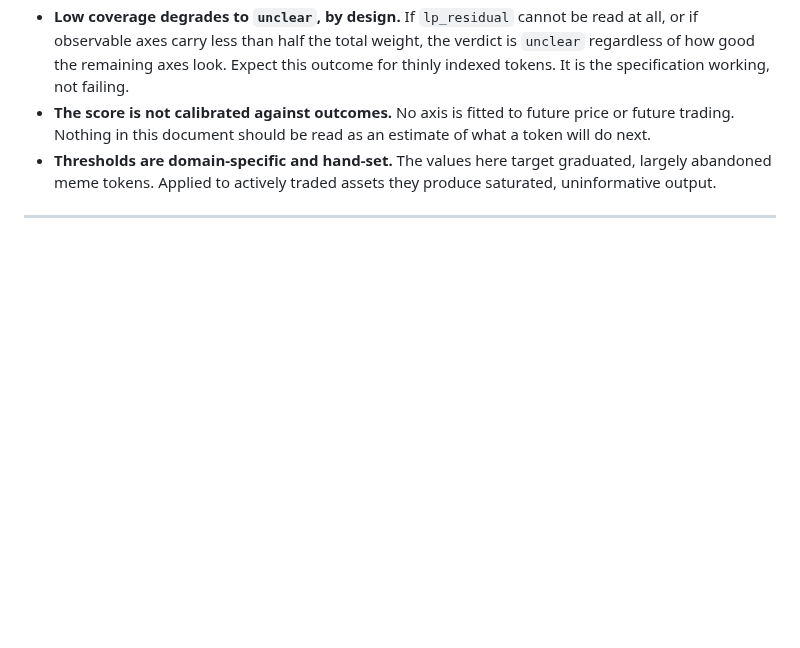
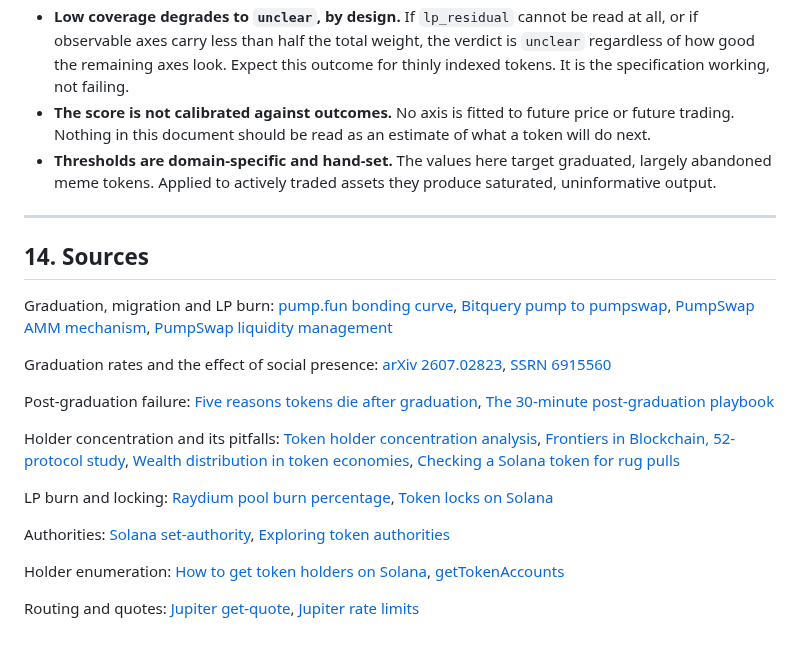
Before and after one commit to BazrMarket/bazr, a Markdown page: docs/relic-spec.md, the part around the change. GitHub-like rendering; blank space fills up the shorter version.

Commit message:
write the sources section of relic-spec

```diff
--- a/docs/relic-spec.md
+++ b/docs/relic-spec.md
@@ -661,3 +661,41 @@ error modes is not auditable.
   uninformative output.
 
 ---
+
+## 14. Sources
+
+Graduation, migration and LP burn:
+[pump.fun bonding curve](https://pump.fun/docs/bonding-curve),
+[Bitquery pump to pumpswap](https://docs.bitquery.io/docs/blockchain/Solana/Pumpfun/pump-fun-to-pump-swap/),
+[PumpSwap AMM mechanism](https://deepwiki.com/pump-fun/pump-public-docs/4.1-pumpswap-amm-mechanism),
+[PumpSwap liquidity management](https://deepwiki.com/pump-fun/pump-public-docs/4.4-liquidity-management)
+
+Graduation rates and the effect of social presence:
+[arXiv 2607.02823](https://arxiv.org/html/2607.02823),
+[SSRN 6915560](https://papers.ssrn.com/sol3/papers.cfm?abstract_id=6915560)
+
+Post-graduation failure:
+[Five reasons tokens die after graduation](https://medium.com/@jump_bit/5-reasons-your-pump-fun-token-died-after-graduation-and-how-to-prevent-it-c04a3a1a8f9d),
+[The 30-minute post-graduation playbook](https://medium.com/@jump_bit/the-30-minute-post-graduation-playbook-keep-your-pump-fun-token-alive-on-pumpswap-59c71e08ebb6)
+
+Holder concentration and its pitfalls:
+[Token holder concentration analysis](https://www.veritasprotocol.com/blog/token-holder-concentration-analysis-metrics-and-limits),
+[Frontiers in Blockchain, 52-protocol study](https://www.frontiersin.org/journals/blockchain/articles/10.3389/fbloc.2026.1853465/full),
+[Wealth distribution in token economies](https://bitquery.io/blog/wealth-distribution-in-token-economy),
+[Checking a Solana token for rug pulls](https://www.barryguard.com/blog/how-to-check-solana-token-rug-pull)
+
+LP burn and locking:
+[Raydium pool burn percentage](https://docs.shyft.to/solana-indexers/case-studies/raydium/get-pool-burn-percentage),
+[Token locks on Solana](https://streamflow.finance/blog/token-locks-on-solana)
+
+Authorities:
+[Solana set-authority](https://solana.com/docs/tokens/basics/set-authority),
+[Exploring token authorities](https://www.helius.dev/docs/orb/explore-authorities)
+
+Holder enumeration:
+[How to get token holders on Solana](https://www.helius.dev/blog/how-to-get-token-holders-on-solana),
+[getTokenAccounts](https://www.helius.dev/docs/api-reference/das/gettokenaccounts)
+
+Routing and quotes:
+[Jupiter get-quote](https://developers.jup.ag/docs/swap/get-quote),
+[Jupiter rate limits](https://developers.jup.ag/docs/portal/rate-limits)
```
